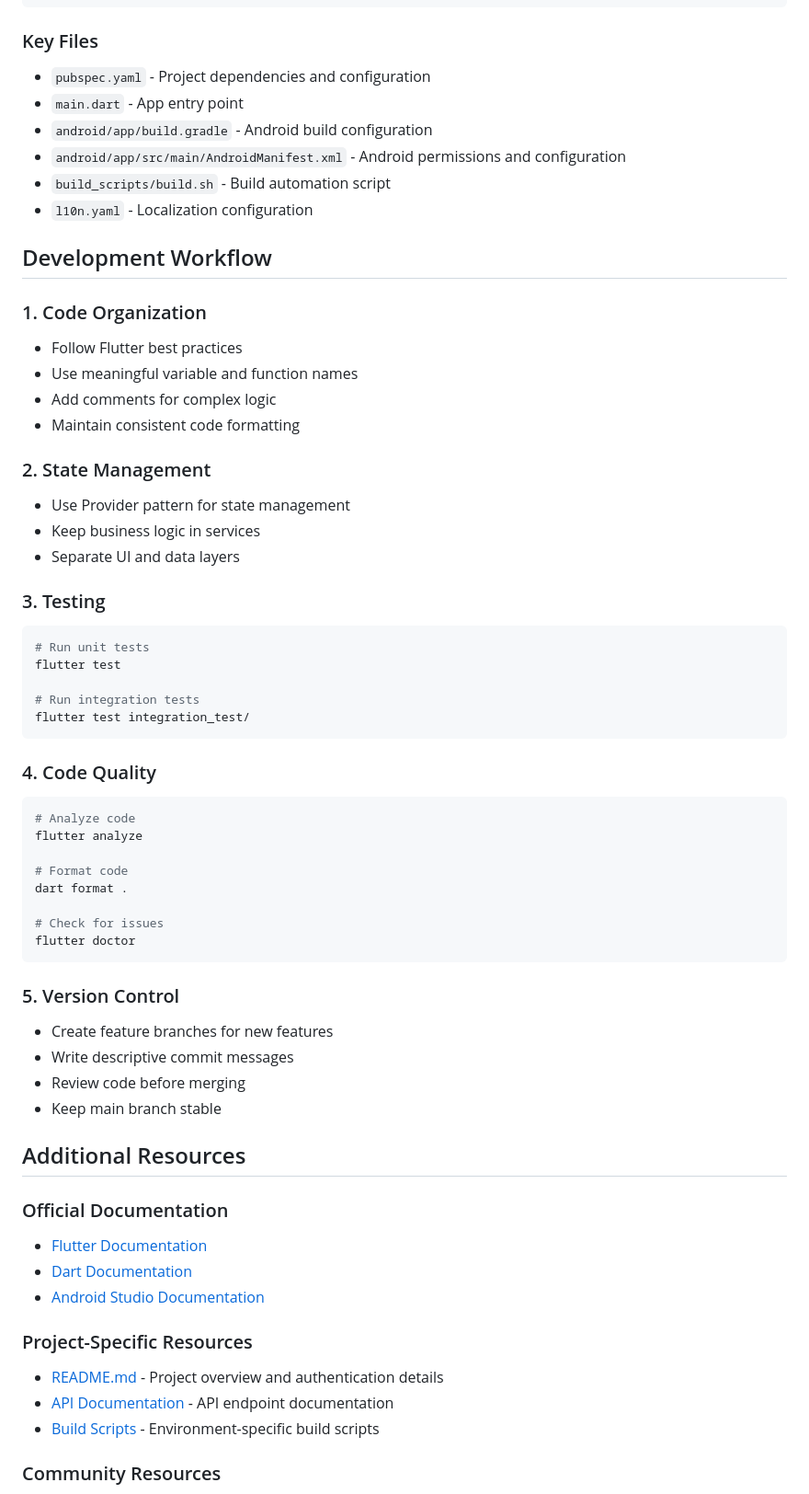
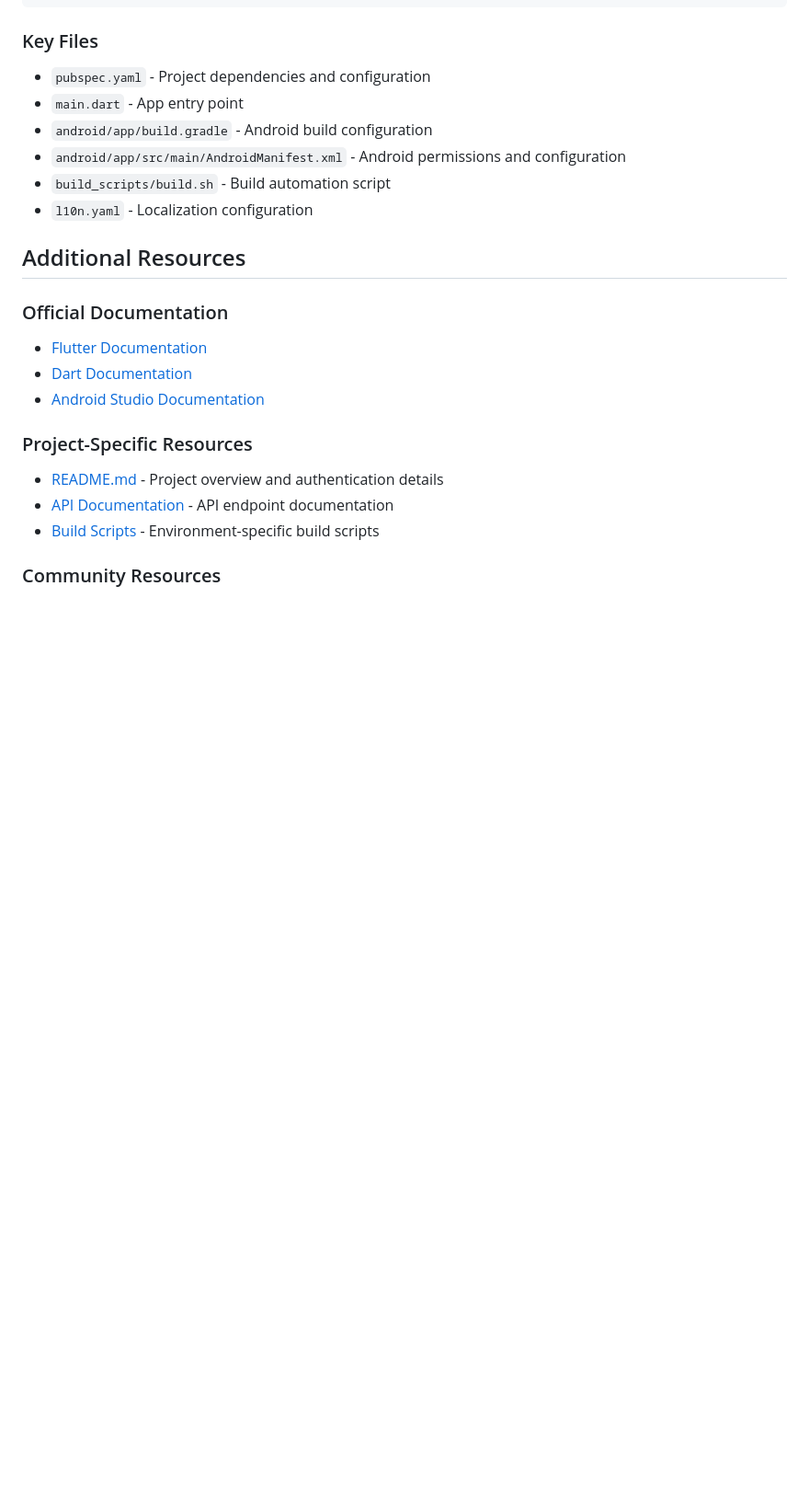
Before and after one commit to COSS-India/VoiceGive, a Markdown page: documentation/project_setup.md, the part around the change printed below. Shown: that part at 92% size. Rendered like a GitHub page; blank space fills up the shorter version.

Commit message:
chore: refactor

````diff
--- a/documentation/project_setup.md
+++ b/documentation/project_setup.md
@@ -465,51 +439,6 @@ Bhashadaan/
 - `build_scripts/build.sh` - Build automation script
 - `l10n.yaml` - Localization configuration
 
-## Development Workflow
-
-### 1. Code Organization
-
-- Follow Flutter best practices
-- Use meaningful variable and function names
-- Add comments for complex logic
-- Maintain consistent code formatting
-
-### 2. State Management
-
-- Use Provider pattern for state management
-- Keep business logic in services
-- Separate UI and data layers
-
-### 3. Testing
-
-```bash
-# Run unit tests
-flutter test
-
-# Run integration tests
-flutter test integration_test/
-```
-
-### 4. Code Quality
-
-```bash
-# Analyze code
-flutter analyze
-
-# Format code
-dart format .
-
-# Check for issues
-flutter doctor
-```
-
-### 5. Version Control
-
-- Create feature branches for new features
-- Write descriptive commit messages
-- Review code before merging
-- Keep main branch stable
-
 ## Additional Resources
 
 ### Official Documentation
````
Also changed, not shown: other parts of documentation/project_setup.md (+0 -26 lines).
